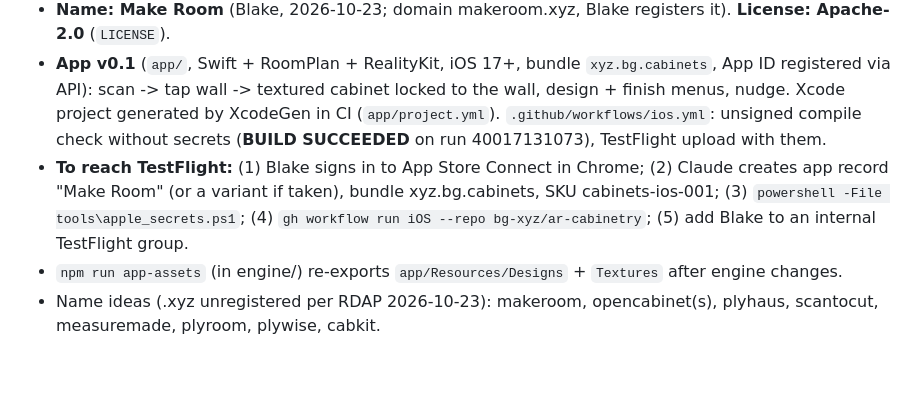
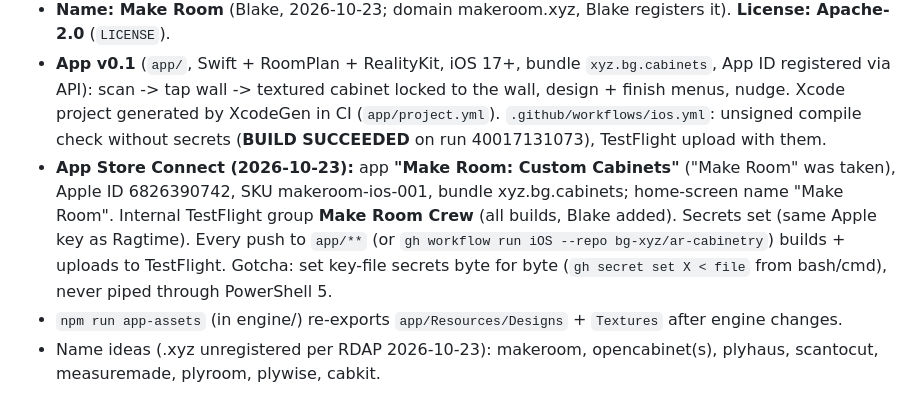
Before and after one commit to bg-xyz/ar-cabinetry, a Markdown page: CLAUDE.md, the part around the change. GitHub-like rendering; blank space fills up the shorter version.

```diff
--- a/CLAUDE.md
+++ b/CLAUDE.md
@@ -64,7 +64,7 @@ Three layers, all in code:
 - **Public repo: https://github.com/bg-xyz/ar-cabinetry** (Blake OK'd open source 2026-10-23). Public = free unlimited cloud-Mac builds. Personal details were scrubbed from every commit before publishing; the original full history is kept private at `bg-xyz/ar-cabinetry-private` (git remote `private`, local branch `main-private`). **Never commit personal info (emails, family, account ids)**; key ids live in `%USERPROFILE%\.config\ragtime\asc.json`. Git identity = GitHub noreply.
 - **Name: Make Room** (Blake, 2026-10-23; domain makeroom.xyz, Blake registers it). **License: Apache-2.0** (`LICENSE`).
 - **App v0.1** (`app/`, Swift + RoomPlan + RealityKit, iOS 17+, bundle `xyz.bg.cabinets`, App ID registered via API): scan -> tap wall -> textured cabinet locked to the wall, design + finish menus, nudge. Xcode project generated by XcodeGen in CI (`app/project.yml`). `.github/workflows/ios.yml`: unsigned compile check without secrets (**BUILD SUCCEEDED** on run 40017131073), TestFlight upload with them.
-- **To reach TestFlight:** (1) Blake signs in to App Store Connect in Chrome; (2) Claude creates app record "Make Room" (or a variant if taken), bundle xyz.bg.cabinets, SKU cabinets-ios-001; (3) `powershell -File tools\apple_secrets.ps1`; (4) `gh workflow run iOS --repo bg-xyz/ar-cabinetry`; (5) add Blake to an internal TestFlight group.
+- **App Store Connect (2026-10-23):** app **"Make Room: Custom Cabinets"** ("Make Room" was taken), Apple ID 6826390742, SKU makeroom-ios-001, bundle xyz.bg.cabinets; home-screen name "Make Room". Internal TestFlight group **Make Room Crew** (all builds, Blake added). Secrets set (same Apple key as Ragtime). Every push to `app/**` (or `gh workflow run iOS --repo bg-xyz/ar-cabinetry`) builds + uploads to TestFlight. Gotcha: set key-file secrets byte for byte (`gh secret set X < file` from bash/cmd), never piped through PowerShell 5.
 - `npm run app-assets` (in engine/) re-exports `app/Resources/Designs` + `Textures` after engine changes.
 - Name ideas (.xyz unregistered per RDAP 2026-10-23): makeroom, opencabinet(s), plyhaus, scantocut, measuremade, plyroom, plywise, cabkit.
 
```
Also changed, not shown: SESSION.md (+2 -0 lines).
